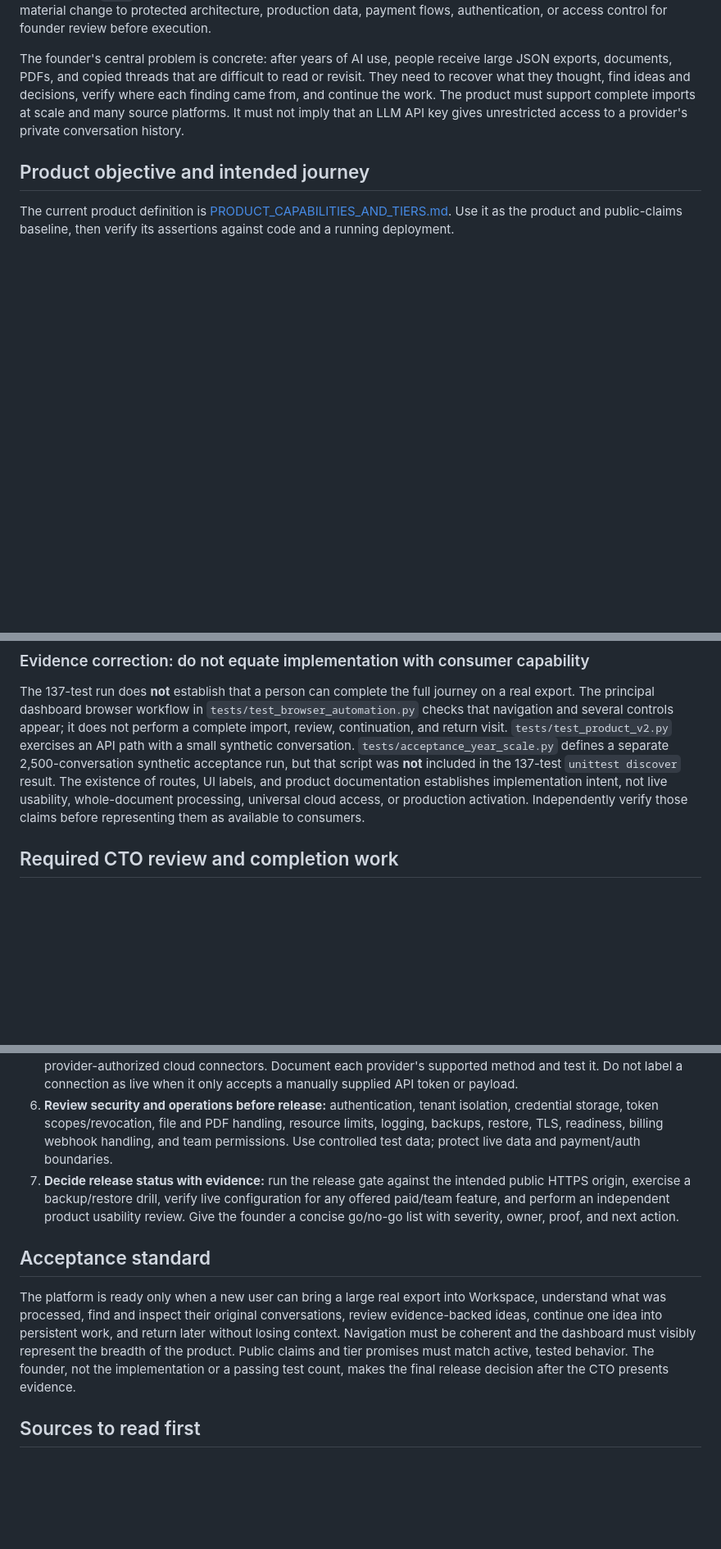
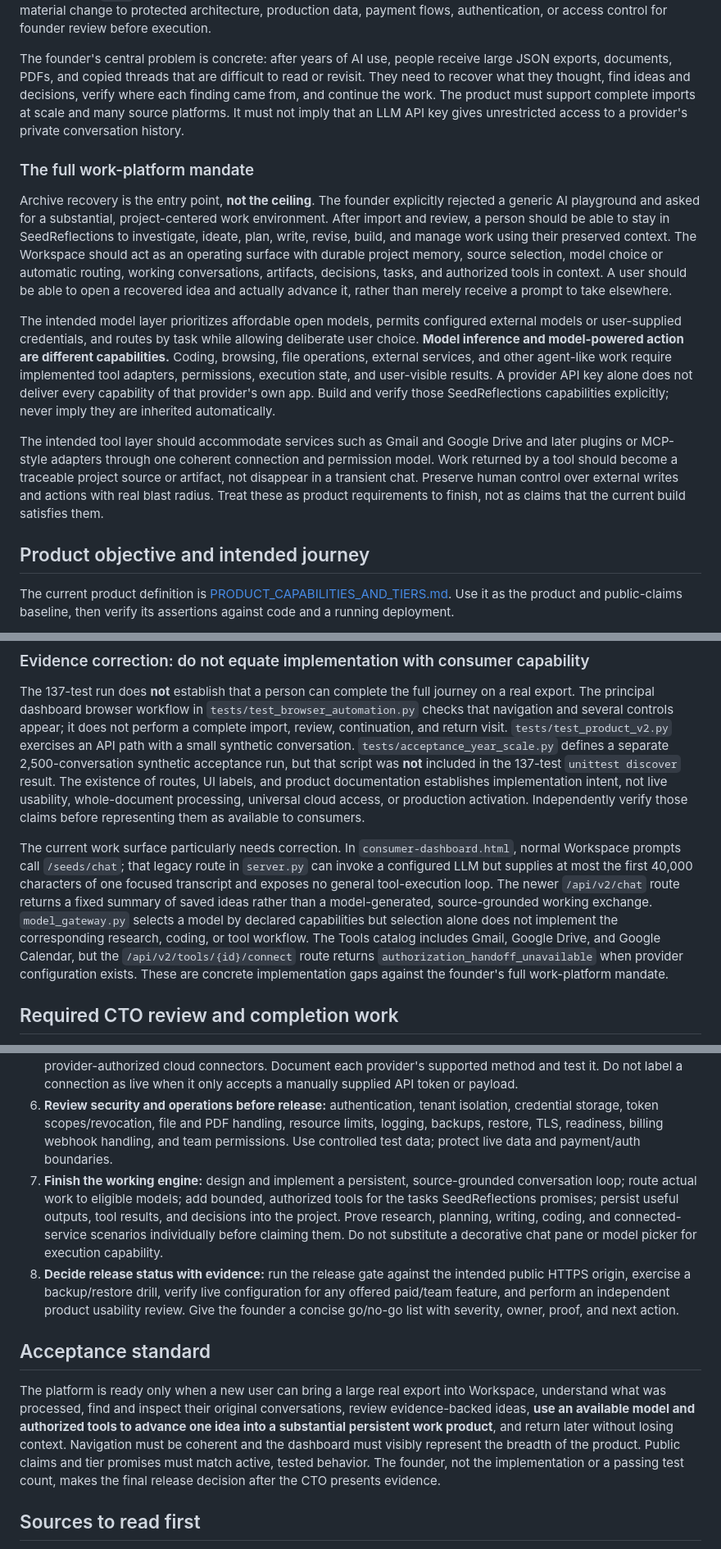
Before and after one commit to SeedClassIntelligence/seedreflections, a Markdown page: CTO_HANDOFF_DIRECTIVE.md, 3 parts joined by grey strips. Shown at 82% size. GitHub-like rendering; blank space fills up the shorter version.

Commit message:
docs: restore full work-platform mandate

```diff
--- a/CTO_HANDOFF_DIRECTIVE.md
+++ b/CTO_HANDOFF_DIRECTIVE.md
@@ -11,6 +11,14 @@
 Lead the technical and product-design assessment of SeedReflections as one coherent platform. Preserve the founder's mission, verify the actual consumer journey against the implemented system, finish the functional and visual integration, and give the founder an evidence-based release recommendation. Work in the canonical repository on `main`; do not create a competing product or quietly replace the existing architecture. Propose any material change to protected architecture, production data, payment flows, authentication, or access control for founder review before execution.
 
 The founder's central problem is concrete: after years of AI use, people receive large JSON exports, documents, PDFs, and copied threads that are difficult to read or revisit. They need to recover what they thought, find ideas and decisions, verify where each finding came from, and continue the work. The product must support complete imports at scale and many source platforms. It must not imply that an LLM API key gives unrestricted access to a provider's private conversation history.
+
+### The full work-platform mandate
+
+Archive recovery is the entry point, **not the ceiling**. The founder explicitly rejected a generic AI playground and asked for a substantial, project-centered work environment. After import and review, a person should be able to stay in SeedReflections to investigate, ideate, plan, write, revise, build, and manage work using their preserved context. The Workspace should act as an operating surface with durable project memory, source selection, model choice or automatic routing, working conversations, artifacts, decisions, tasks, and authorized tools in context. A user should be able to open a recovered idea and actually advance it, rather than merely receive a prompt to take elsewhere.
+
+The intended model layer prioritizes affordable open models, permits configured external models or user-supplied credentials, and routes by task while allowing deliberate user choice. **Model inference and model-powered action are different capabilities.** Coding, browsing, file operations, external services, and other agent-like work require implemented tool adapters, permissions, execution state, and user-visible results. A provider API key alone does not deliver every capability of that provider's own app. Build and verify those SeedReflections capabilities explicitly; never imply they are inherited automatically.
+
+The intended tool layer should accommodate services such as Gmail and Google Drive and later plugins or MCP-style adapters through one coherent connection and permission model. Work returned by a tool should become a traceable project source or artifact, not disappear in a transient chat. Preserve human control over external writes and actions with real blast radius. Treat these as product requirements to finish, not as claims that the current build satisfies them.
 
 ## Product objective and intended journey
 
@@ -55,6 +63,8 @@ Apply it to the **existing SeedReflections interface**, beginning with the real
 
 The 137-test run does **not** establish that a person can complete the full journey on a real export. The principal dashboard browser workflow in `tests/test_browser_automation.py` checks that navigation and several controls appear; it does not perform a complete import, review, continuation, and return visit. `tests/test_product_v2.py` exercises an API path with a small synthetic conversation. `tests/acceptance_year_scale.py` defines a separate 2,500-conversation synthetic acceptance run, but that script was **not** included in the 137-test `unittest discover` result. The existence of routes, UI labels, and product documentation establishes implementation intent, not live usability, whole-document processing, universal cloud access, or production activation. Independently verify those claims before representing them as available to consumers.
 
+The current work surface particularly needs correction. In `consumer-dashboard.html`, normal Workspace prompts call `/seeds/chat`; that legacy route in `server.py` can invoke a configured LLM but supplies at most the first 40,000 characters of one focused transcript and exposes no general tool-execution loop. The newer `/api/v2/chat` route returns a fixed summary of saved ideas rather than a model-generated, source-grounded working exchange. `model_gateway.py` selects a model by declared capabilities but selection alone does not implement the corresponding research, coding, or tool workflow. The Tools catalog includes Gmail, Google Drive, and Google Calendar, but the `/api/v2/tools/{id}/connect` route returns `authorization_handoff_unavailable` when provider configuration exists. These are concrete implementation gaps against the founder's full work-platform mandate.
+
 ## Required CTO review and completion work
 
 1. **Trace one real end-to-end journey:** import a representative large export and mixed documents; verify counts, processing coverage, readable conversations, review decisions, opening an idea in Workspace, persistent artifacts, evidence links, export, backup, and restore. Record what is proven and what fails.
@@ -63,11 +73,12 @@ The 137-test run does **not** establish that a person can complete the full jour
 4. **Keep one product language:** reconcile landing, comparison, pricing, onboarding, dashboard, and any animation with the actual capability and entitlement rules. Preserve the founder's core message while correcting overclaims. Update or clearly mark the older handoff documents that conflict with the current architecture.
 5. **Audit integration boundaries:** distinguish import/export, local synchronization, integration delivery, and true provider-authorized cloud connectors. Document each provider's supported method and test it. Do not label a connection as live when it only accepts a manually supplied API token or payload.
 6. **Review security and operations before release:** authentication, tenant isolation, credential storage, token scopes/revocation, file and PDF handling, resource limits, logging, backups, restore, TLS, readiness, billing webhook handling, and team permissions. Use controlled test data; protect live data and payment/auth boundaries.
-7. **Decide release status with evidence:** run the release gate against the intended public HTTPS origin, exercise a backup/restore drill, verify live configuration for any offered paid/team feature, and perform an independent product usability review. Give the founder a concise go/no-go list with severity, owner, proof, and next action.
+7. **Finish the working engine:** design and implement a persistent, source-grounded conversation loop; route actual work to eligible models; add bounded, authorized tools for the tasks SeedReflections promises; persist useful outputs, tool results, and decisions into the project. Prove research, planning, writing, coding, and connected-service scenarios individually before claiming them. Do not substitute a decorative chat pane or model picker for execution capability.
+8. **Decide release status with evidence:** run the release gate against the intended public HTTPS origin, exercise a backup/restore drill, verify live configuration for any offered paid/team feature, and perform an independent product usability review. Give the founder a concise go/no-go list with severity, owner, proof, and next action.
 
 ## Acceptance standard
 
-The platform is ready only when a new user can bring a large real export into Workspace, understand what was processed, find and inspect their original conversations, review evidence-backed ideas, continue one idea into persistent work, and return later without losing context. Navigation must be coherent and the dashboard must visibly represent the breadth of the product. Public claims and tier promises must match active, tested behavior. The founder, not the implementation or a passing test count, makes the final release decision after the CTO presents evidence.
+The platform is ready only when a new user can bring a large real export into Workspace, understand what was processed, find and inspect their original conversations, review evidence-backed ideas, **use an available model and authorized tools to advance one idea into a substantial persistent work product**, and return later without losing context. Navigation must be coherent and the dashboard must visibly represent the breadth of the product. Public claims and tier promises must match active, tested behavior. The founder, not the implementation or a passing test count, makes the final release decision after the CTO presents evidence.
 
 ## Sources to read first
 
```
